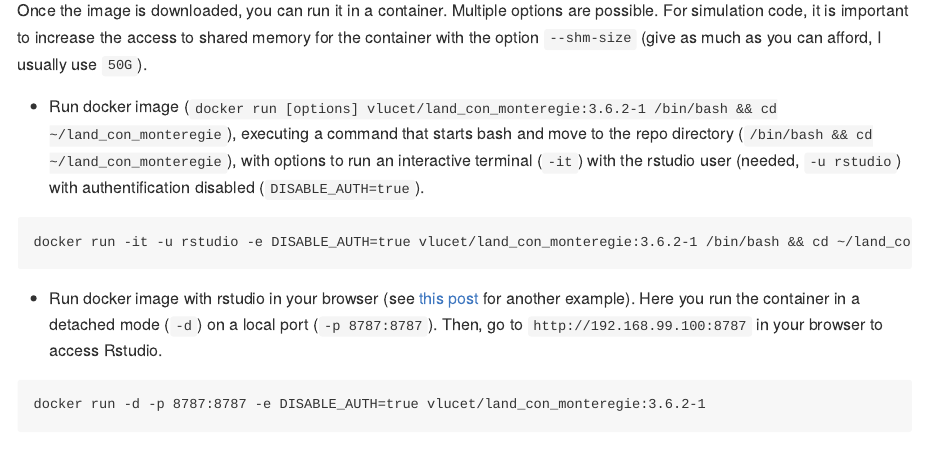
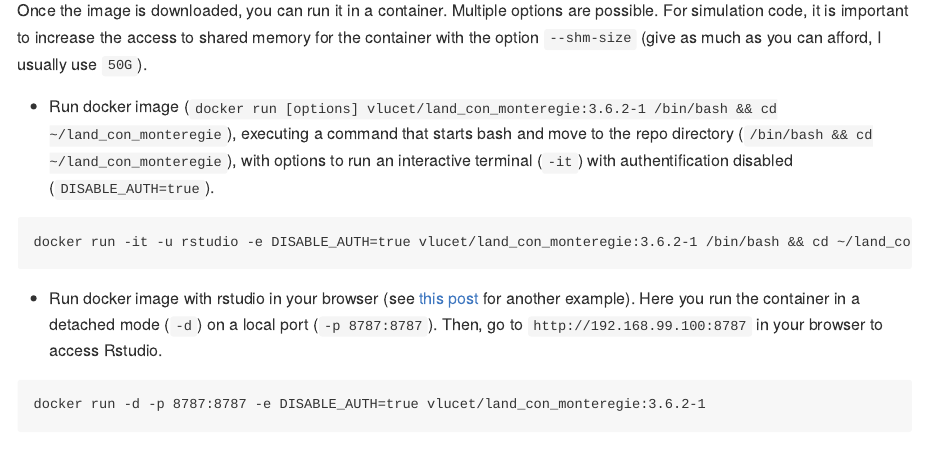
Before and after one commit to VLucet/landchange-connectivity-monteregie, an R Markdown document (ReadMe.rmd): the page in a window 1100 px wide, from 980 px down. The pictures show the output file ReadMe.md that the author committed with the source, drawn offline in the style of GitHub; badge pictures from the web are left out.

Commit message:
updates readme

````diff
--- a/ReadMe.rmd
+++ b/ReadMe.rmd
@@ -47,7 +47,7 @@
 
 Once the image is downloaded, you can run it in a container. Multiple options are possible. For simulation code, it is important to increase the access to shared memory for the container with the option `--shm-size` (give as much as you can afford, I usually use `50G`).
 
-  - Run docker image (`docker run [options] vlucet/land_con_monteregie:3.6.2-1 /bin/bash && cd ~/land_con_monteregie`), executing a command that starts bash and move to the repo directory (`/bin/bash && cd ~/land_con_monteregie`), with options to run an interactive terminal (`-it`) with the rstudio user (needed, `-u rstudio`) with authentification disabled (` DISABLE_AUTH=true`).
+  - Run docker image (`docker run [options] vlucet/land_con_monteregie:3.6.2-1 /bin/bash && cd ~/land_con_monteregie`), executing a command that starts bash and move to the repo directory (`/bin/bash && cd ~/land_con_monteregie`), with options to run an interactive terminal (`-it`) with authentification disabled (` DISABLE_AUTH=true`).
 
 ```{}
 docker run -it -u rstudio -e DISABLE_AUTH=true vlucet/land_con_monteregie:3.6.2-1 /bin/bash && cd ~/land_con_monteregie
````
Also changed, not shown: ReadMe.md.
